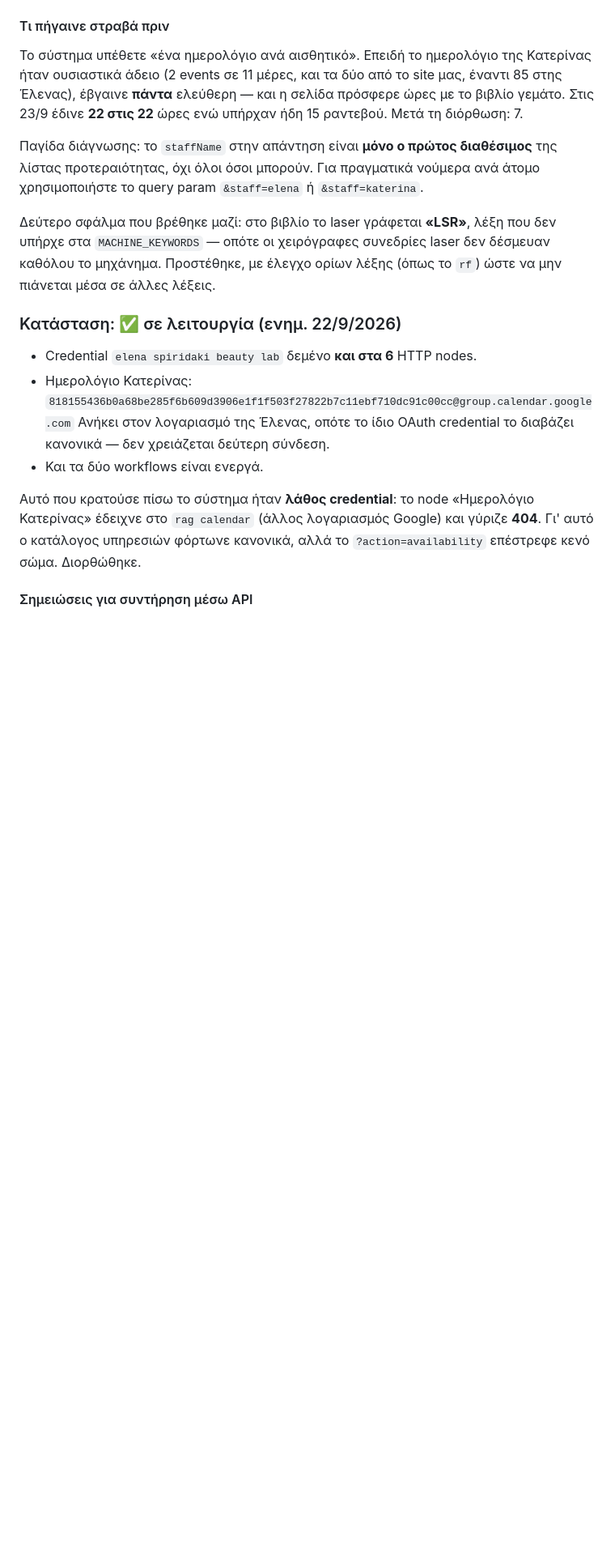
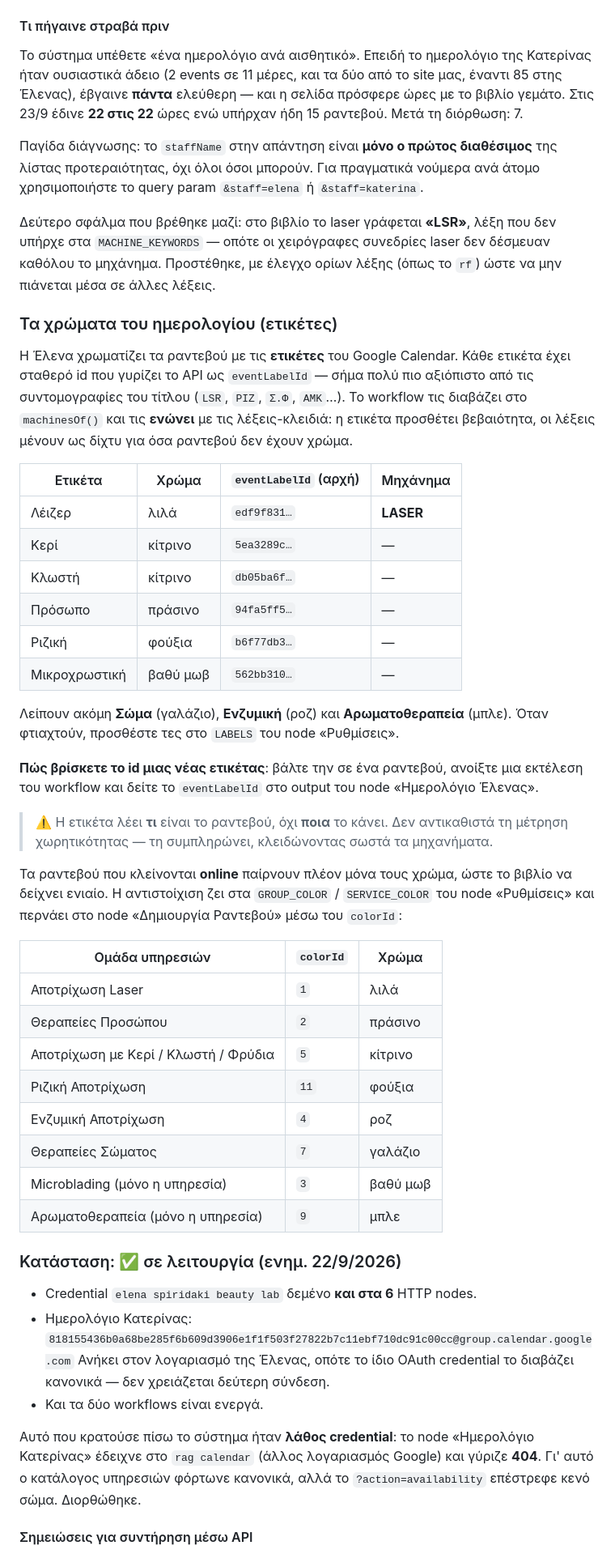
Before and after one commit to thebeautylabsitia/website, a Markdown page: README.md, the part around the change. Shown at 81% size. Rendered like a GitHub page; blank space fills up the shorter version.

Commit message:
Ραντεβού: το workflow διαβάζει τις ετικέτες του ημερολογίου
Τα ραντεβού στο βιβλίο έχουν eventLabelId — τις ετικέτες του Google
Calendar, με σταθερό id ανά χρώμα. Είναι πολύ πιο αξιόπιστο σήμα από τις
συντομογραφίες του τίτλου, που αλλάζουν από ραντεβού σε ραντεβού.

Το machinesOf() διαβάζει πλέον την ετικέτα και την ενώνει με τις
λέξεις-κλειδιά: η ετικέτα «Λέιζερ» δεσμεύει το μηχάνημα με βεβαιότητα,
οι λέξεις μένουν ως δίχτυ για τα άχρωμα ραντεβού. Στα 94 ραντεβού του
βιβλίου η ετικέτα πιάνει και ένα «ΕΠΑΝ LAS» που καμία λέξη δεν έπιανε,
χωρίς καμία αντίφαση με τις υπάρχουσες.

Οι online κρατήσεις παίρνουν πλέον μόνες τους χρώμα ανά ομάδα υπηρεσιών,
ώστε το βιβλίο να δείχνει ενιαίο.

Co-Authored-By: Claude Opus 5 <noreply@anthropic.com>

```diff
--- a/README.md
+++ b/README.md
@@ -164,6 +164,48 @@ POST /webhook/beautylab-kratisi                    → καταχώρηση ρα
 καθόλου το μηχάνημα. Προστέθηκε, με έλεγχο ορίων λέξης (όπως το `rf`) ώστε να μην
 πιάνεται μέσα σε άλλες λέξεις.
 
+### Τα χρώματα του ημερολογίου (ετικέτες)
+
+Η Έλενα χρωματίζει τα ραντεβού με τις **ετικέτες** του Google Calendar. Κάθε ετικέτα
+έχει σταθερό id που γυρίζει το API ως `eventLabelId` — σήμα πολύ πιο αξιόπιστο από τις
+συντομογραφίες του τίτλου (`LSR`, `ΡΙΖ`, `Σ.Φ`, `ΑΜΚ`…). Το workflow τις διαβάζει στο
+`machinesOf()` και τις **ενώνει** με τις λέξεις-κλειδιά: η ετικέτα προσθέτει βεβαιότητα,
+οι λέξεις μένουν ως δίχτυ για όσα ραντεβού δεν έχουν χρώμα.
+
+| Ετικέτα | Χρώμα | `eventLabelId` (αρχή) | Μηχάνημα |
+|---|---|---|---|
+| Λέιζερ | λιλά | `edf9f831…` | **LASER** |
+| Κερί | κίτρινο | `5ea3289c…` | — |
+| Κλωστή | κίτρινο | `db05ba6f…` | — |
+| Πρόσωπο | πράσινο | `94fa5ff5…` | — |
+| Ριζική | φούξια | `b6f77db3…` | — |
+| Μικροχρωστική | βαθύ μωβ | `562bb310…` | — |
+
+Λείπουν ακόμη **Σώμα** (γαλάζιο), **Ενζυμική** (ροζ) και **Αρωματοθεραπεία** (μπλε). Όταν
+φτιαχτούν, προσθέστε τες στο `LABELS` του node «Ρυθμίσεις».
+
+**Πώς βρίσκετε το id μιας νέας ετικέτας**: βάλτε την σε ένα ραντεβού, ανοίξτε μια
+εκτέλεση του workflow και δείτε το `eventLabelId` στο output του node «Ημερολόγιο
+Έλενας».
+
+> ⚠️ Η ετικέτα λέει **τι** είναι το ραντεβού, όχι **ποια** το κάνει. Δεν αντικαθιστά τη
+> μέτρηση χωρητικότητας — τη συμπληρώνει, κλειδώνοντας σωστά τα μηχανήματα.
+
+Τα ραντεβού που κλείνονται **online** παίρνουν πλέον μόνα τους χρώμα, ώστε το βιβλίο να
+δείχνει ενιαίο. Η αντιστοίχιση ζει στα `GROUP_COLOR` / `SERVICE_COLOR` του node
+«Ρυθμίσεις» και περνάει στο node «Δημιουργία Ραντεβού» μέσω του `colorId`:
+
+| Ομάδα υπηρεσιών | `colorId` | Χρώμα |
+|---|---|---|
+| Αποτρίχωση Laser | `1` | λιλά |
+| Θεραπείες Προσώπου | `2` | πράσινο |
+| Αποτρίχωση με Κερί / Κλωστή / Φρύδια | `5` | κίτρινο |
+| Ριζική Αποτρίχωση | `11` | φούξια |
+| Ενζυμική Αποτρίχωση | `4` | ροζ |
+| Θεραπείες Σώματος | `7` | γαλάζιο |
+| Microblading (μόνο η υπηρεσία) | `3` | βαθύ μωβ |
+| Αρωματοθεραπεία (μόνο η υπηρεσία) | `9` | μπλε |
+
 ### Κατάσταση: ✅ σε λειτουργία (ενημ. 22/9/2026)
 
 - Credential `elena spiridaki beauty lab` δεμένο **και στα 6** HTTP nodes.
```
